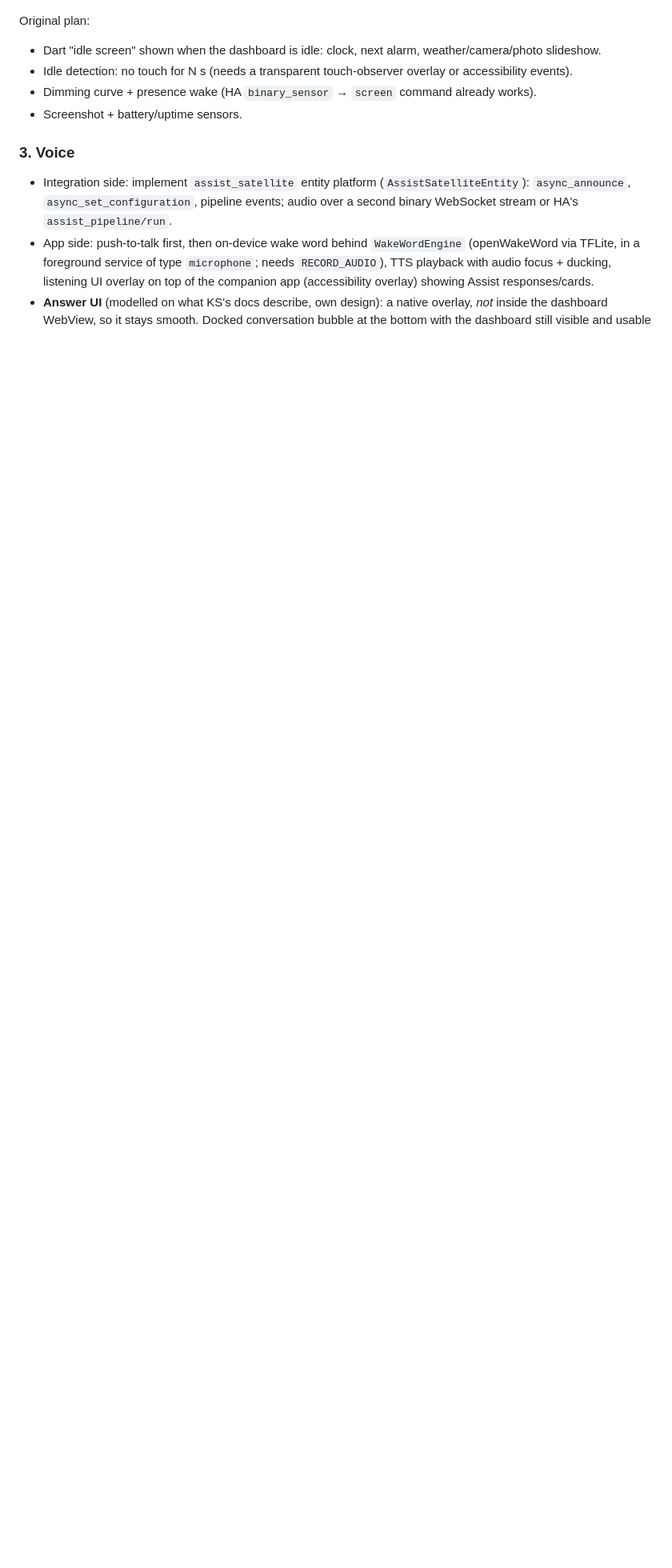
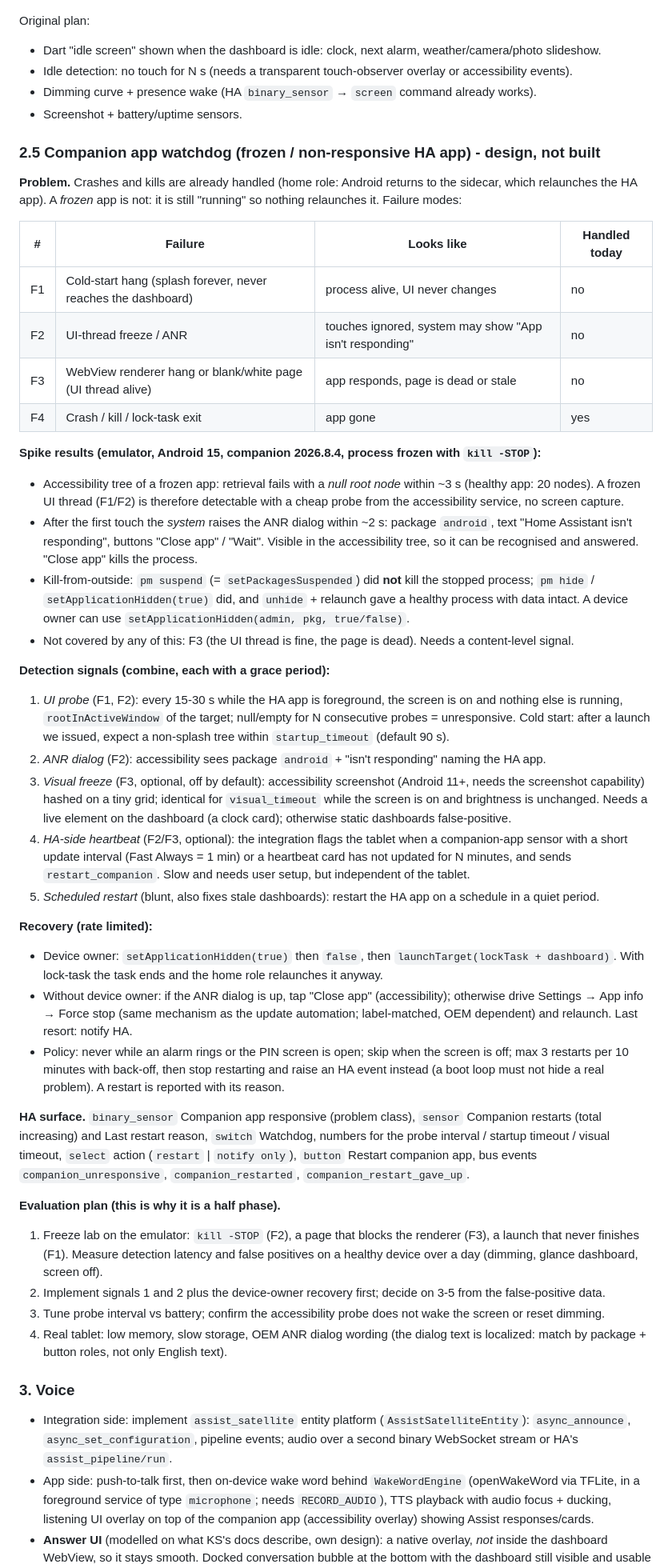
Before and after one commit to glassp/ha-sidecar, a Markdown page: docs/ROADMAP.md, the part around the change. Shown at 80% size. Drawn GitHub-style; blank space fills up the shorter version.

Commit message:
docs: phase 2.5 companion app watchdog design and freeze spike results
Failure modes, detection signals and recovery options for a frozen HA companion app, backed by an emulator spike (kill -STOP): accessibility root goes null within ~3 s, the ANR dialog is recognisable, setApplicationHidden kills a stopped process while suspend does not.

Co-Authored-By: Claude Sonnet 5.5 <noreply@anthropic.com>

```diff
--- a/docs/ROADMAP.md
+++ b/docs/ROADMAP.md
@@ -39,6 +39,64 @@ Original plan:
 - Dimming curve + presence wake (HA `binary_sensor` → `screen` command already works).
 - Screenshot + battery/uptime sensors.
 
+### 2.5 Companion app watchdog (frozen / non-responsive HA app) - design, not built
+
+**Problem.** Crashes and kills are already handled (home role: Android returns to the sidecar, which relaunches the HA
+app). A *frozen* app is not: it is still "running" so nothing relaunches it. Failure modes:
+
+| # | Failure | Looks like | Handled today |
+|---|---|---|---|
+| F1 | Cold-start hang (splash forever, never reaches the dashboard) | process alive, UI never changes | no |
+| F2 | UI-thread freeze / ANR | touches ignored, system may show "App isn't responding" | no |
+| F3 | WebView renderer hang or blank/white page (UI thread alive) | app responds, page is dead or stale | no |
+| F4 | Crash / kill / lock-task exit | app gone | yes |
+
+**Spike results (emulator, Android 15, companion 2026.8.4, process frozen with `kill -STOP`):**
+- Accessibility tree of a frozen app: retrieval fails with a *null root node* within ~3 s (healthy app: 20 nodes).
+  A frozen UI thread (F1/F2) is therefore detectable with a cheap probe from the accessibility service, no screen capture.
+- After the first touch the *system* raises the ANR dialog within ~2 s: package `android`, text "Home Assistant isn't
+  responding", buttons "Close app" / "Wait". Visible in the accessibility tree, so it can be recognised and answered.
+  "Close app" kills the process.
+- Kill-from-outside: `pm suspend` (= `setPackagesSuspended`) did **not** kill the stopped process; `pm hide` /
+  `setApplicationHidden(true)` did, and `unhide` + relaunch gave a healthy process with data intact. A device owner can
+  use `setApplicationHidden(admin, pkg, true/false)`.
+- Not covered by any of this: F3 (the UI thread is fine, the page is dead). Needs a content-level signal.
+
+**Detection signals (combine, each with a grace period):**
+1. *UI probe* (F1, F2): every 15-30 s while the HA app is foreground, the screen is on and nothing else is running,
+   `rootInActiveWindow` of the target; null/empty for N consecutive probes = unresponsive. Cold start: after a launch we
+   issued, expect a non-splash tree within `startup_timeout` (default 90 s).
+2. *ANR dialog* (F2): accessibility sees package `android` + "isn't responding" naming the HA app.
+3. *Visual freeze* (F3, optional, off by default): accessibility screenshot (Android 11+, needs the screenshot capability)
+   hashed on a tiny grid; identical for `visual_timeout` while the screen is on and brightness is unchanged.
+   Needs a live element on the dashboard (a clock card); otherwise static dashboards false-positive.
+4. *HA-side heartbeat* (F2/F3, optional): the integration flags the tablet when a companion-app sensor with a short update
+   interval (Fast Always = 1 min) or a heartbeat card has not updated for N minutes, and sends `restart_companion`.
+   Slow and needs user setup, but independent of the tablet.
+5. *Scheduled restart* (blunt, also fixes stale dashboards): restart the HA app on a schedule in a quiet period.
+
+**Recovery (rate limited):**
+- Device owner: `setApplicationHidden(true)` then `false`, then `launchTarget(lockTask + dashboard)`. With lock-task the
+  task ends and the home role relaunches it anyway.
+- Without device owner: if the ANR dialog is up, tap "Close app" (accessibility); otherwise drive Settings → App info →
+  Force stop (same mechanism as the update automation; label-matched, OEM dependent) and relaunch. Last resort: notify HA.
+- Policy: never while an alarm rings or the PIN screen is open; skip when the screen is off; max 3 restarts per
+  10 minutes with back-off, then stop restarting and raise an HA event instead (a boot loop must not hide a real problem).
+  A restart is reported with its reason.
+
+**HA surface.** `binary_sensor` Companion app responsive (problem class), `sensor` Companion restarts (total increasing)
+and Last restart reason, `switch` Watchdog, numbers for the probe interval / startup timeout / visual timeout, `select`
+action (`restart` | `notify only`), `button` Restart companion app, bus events `companion_unresponsive`,
+`companion_restarted`, `companion_restart_gave_up`.
+
+**Evaluation plan (this is why it is a half phase).**
+1. Freeze lab on the emulator: `kill -STOP` (F2), a page that blocks the renderer (F3), a launch that never finishes (F1).
+   Measure detection latency and false positives on a healthy device over a day (dimming, glance dashboard, screen off).
+2. Implement signals 1 and 2 plus the device-owner recovery first; decide on 3-5 from the false-positive data.
+3. Tune probe interval vs battery; confirm the accessibility probe does not wake the screen or reset dimming.
+4. Real tablet: low memory, slow storage, OEM ANR dialog wording (the dialog text is localized: match by package +
+   button roles, not only English text).
+
 ### 3. Voice
 - Integration side: implement `assist_satellite` entity platform (`AssistSatelliteEntity`): `async_announce`,
   `async_set_configuration`, pipeline events; audio over a second binary WebSocket stream or HA's `assist_pipeline/run`.
```
Also changed, not shown: docs/ARCHITECTURE.md (+6 -0 lines), docs/TESTING.md (+7 -0 lines).
